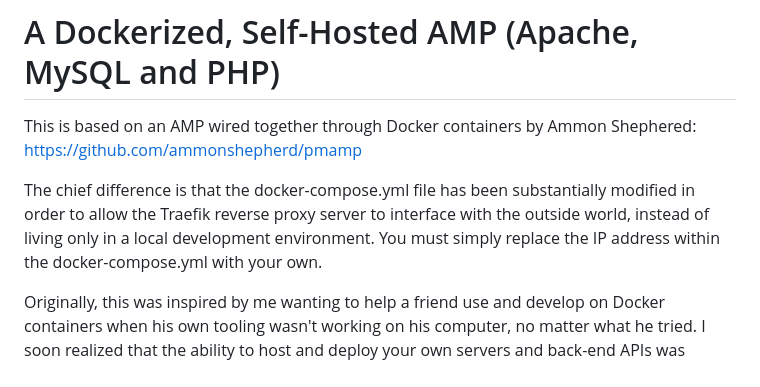
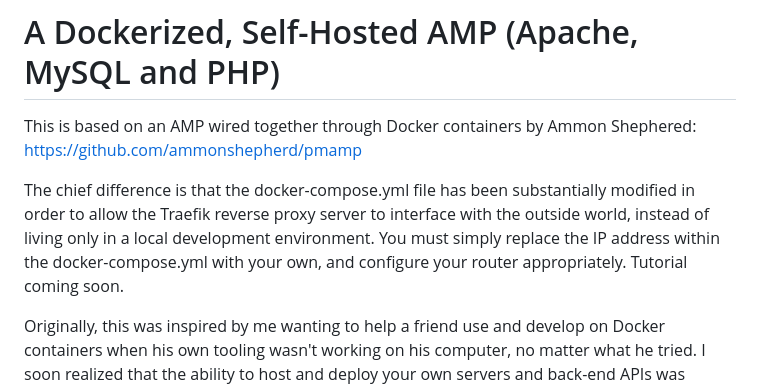
Before and after one commit to emoryhubbard/pmamp, a Markdown page: README.md, the part around the change. GitHub-like rendering.

```diff
--- a/README.md
+++ b/README.md
@@ -7,7 +7,8 @@ The chief difference is that the docker-compose.yml file has been
 substantially modified in order to allow the Traefik reverse proxy server
 to interface with the outside world, instead of living only in a local
 development environment. You must simply replace the IP address within
-the docker-compose.yml with your own.
+the docker-compose.yml with your own, and configure your router
+appropriately. Tutorial coming soon.
 
 Originally, this was inspired by me wanting to help a friend use and develop
 on Docker containers when his own tooling wasn't working on his computer, no
```
